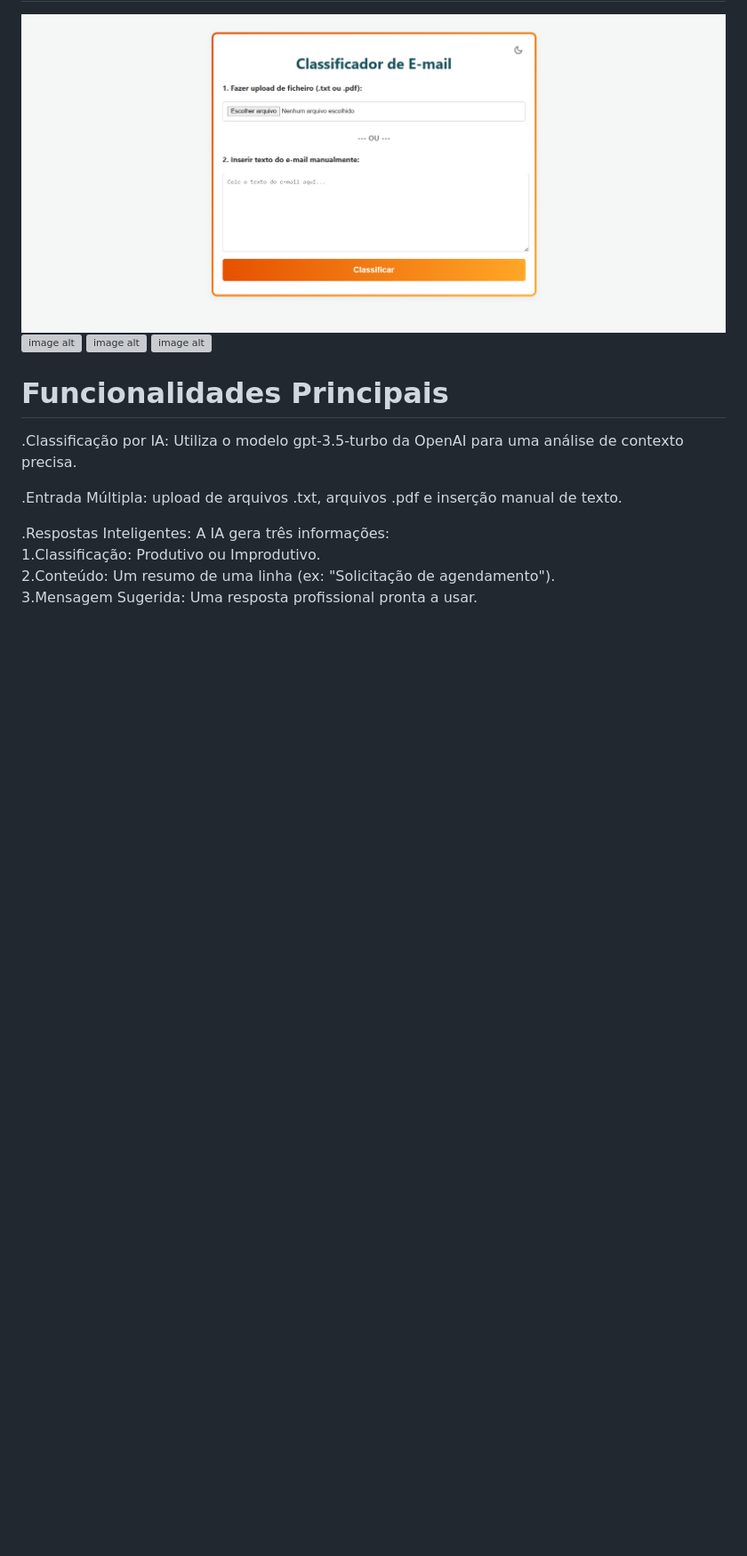
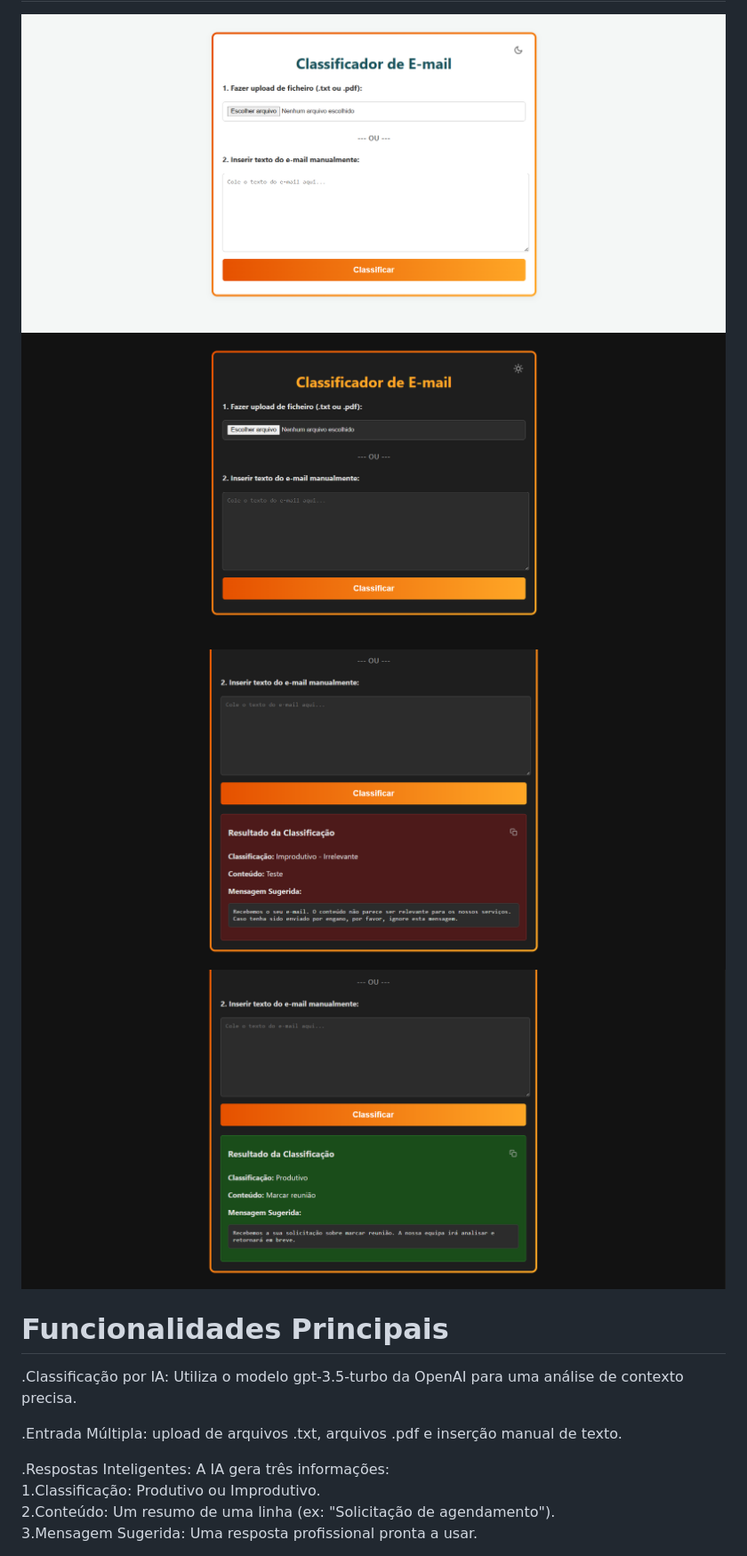
Before and after one commit to dudumartino/DesafioAutoU, a Markdown page: README.md, the part around the change. Shown: that part at 89% size. Drawn GitHub-style; blank space fills up the shorter version; grey boxes are pictures that could not be loaded.

Commit message:
adição de imagens ao readme
Updated images in the README to include new screenshots.

```diff
--- a/README.md
+++ b/README.md
@@ -7,9 +7,9 @@ A aplicação classifica os e-mails em categorias (Produtivo ou Improdutivo) com
 # Demonstração
 
 ![image alt](https://github.com/dudumartino/DesafioAutoU/blob/4c1e51bda11fedd5953950c6a5e72b2337a8774f/ClassificadorEmailHome.png)
-![image alt]()
-![image alt]()
-![image alt]()
+![image alt](https://github.com/dudumartino/DesafioAutoU/blob/051e7eb088cff3f96696ed5fdaa2c24b689dd76c/ClassificadorEmailHomeDark.png)
+![image alt](https://github.com/dudumartino/DesafioAutoU/blob/051e7eb088cff3f96696ed5fdaa2c24b689dd76c/TesteImprodutivo.png)
+![image alt](https://github.com/dudumartino/DesafioAutoU/blob/051e7eb088cff3f96696ed5fdaa2c24b689dd76c/TesteProdutivo.png)
 
 # Funcionalidades Principais
 
```
